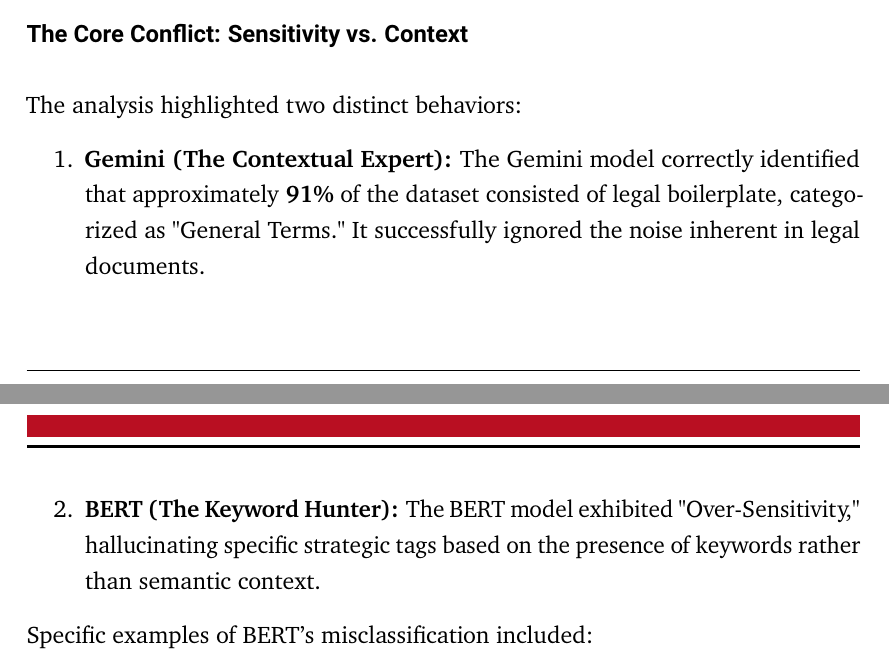
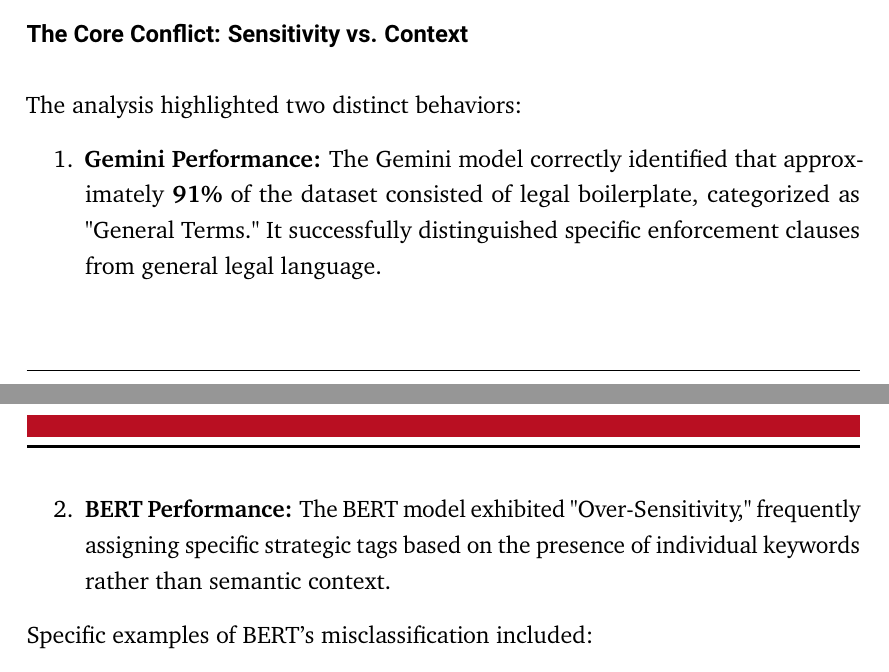
Before and after one commit to TimWeckbach/VPN-Data-Extraction-and-Analysis, a LaTeX thesis (Latex Thesis/main.tex, which reads Latex Thesis/methodology_details.tex): two parts of pages 18 and 19 of 42, joined at a grey line, cut so that both start at the same text. Compiled offline with pdfLaTeX.

Commit message:
Refine semantics: Remove useless AI analogies (Contextual Expert/Keyword Hunter)

```diff
--- a/Latex Thesis/methodology_details.tex
+++ b/Latex Thesis/methodology_details.tex
@@ -53,8 +53,8 @@
 \subsubsection{The Core Conflict: Sensitivity vs. Context}
 The analysis highlighted two distinct behaviors:
 \begin{enumerate}
-    \item \textbf{Gemini (The Contextual Expert):} The Gemini model correctly identified that approximately \textbf{91\%} of the dataset consisted of legal boilerplate, categorized as "General Terms." It successfully ignored the noise inherent in legal documents.
-    \item \textbf{BERT (The Keyword Hunter):} The BERT model exhibited "Over-Sensitivity," hallucinating specific strategic tags based on the presence of keywords rather than semantic context.
+    \item \textbf{Gemini Performance:} The Gemini model correctly identified that approximately \textbf{91\%} of the dataset consisted of legal boilerplate, categorized as "General Terms." It successfully distinguished specific enforcement clauses from general legal language.
+    \item \textbf{BERT Performance:} The BERT model exhibited "Over-Sensitivity," frequently assigning specific strategic tags based on the presence of individual keywords rather than semantic context.
 \end{enumerate}
 
 Specific examples of BERT's misclassification included:
```
